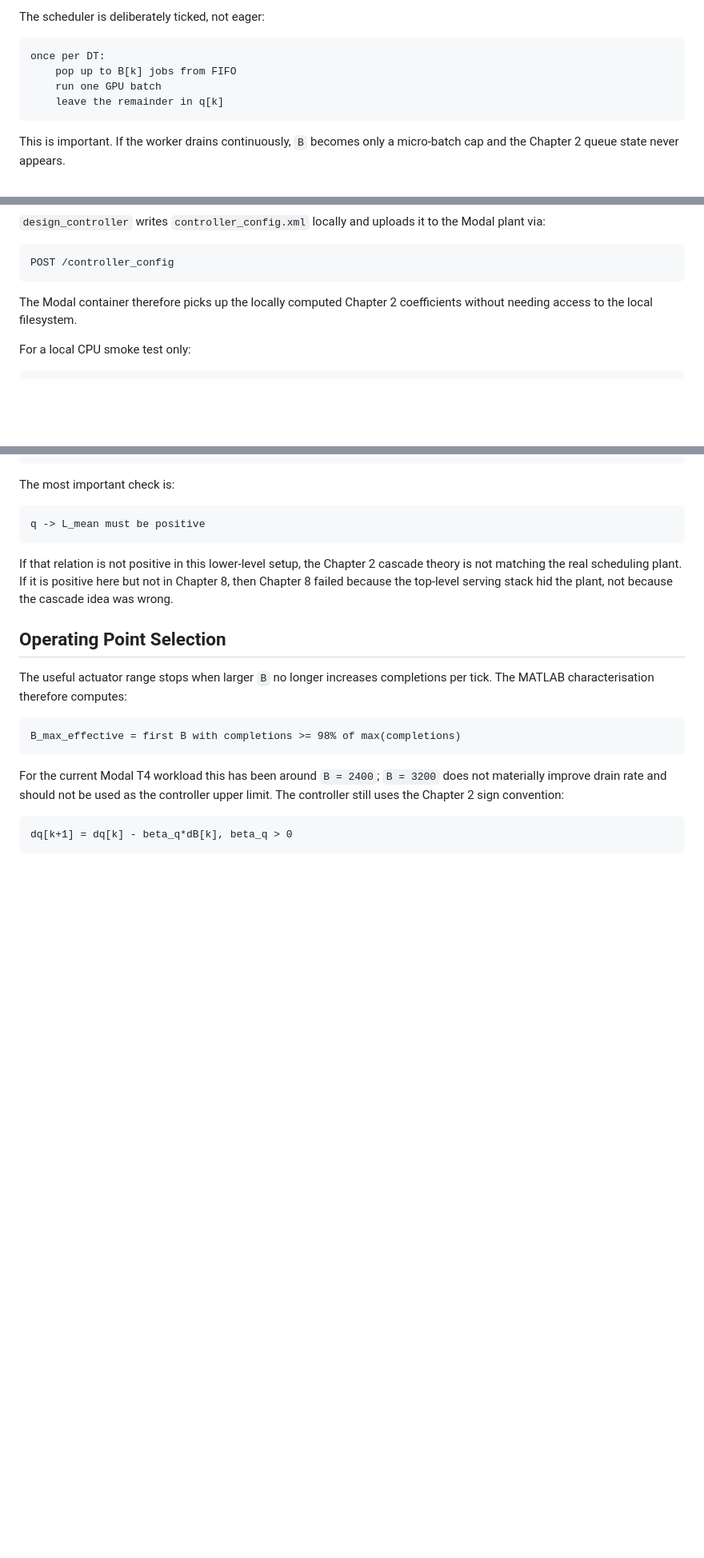
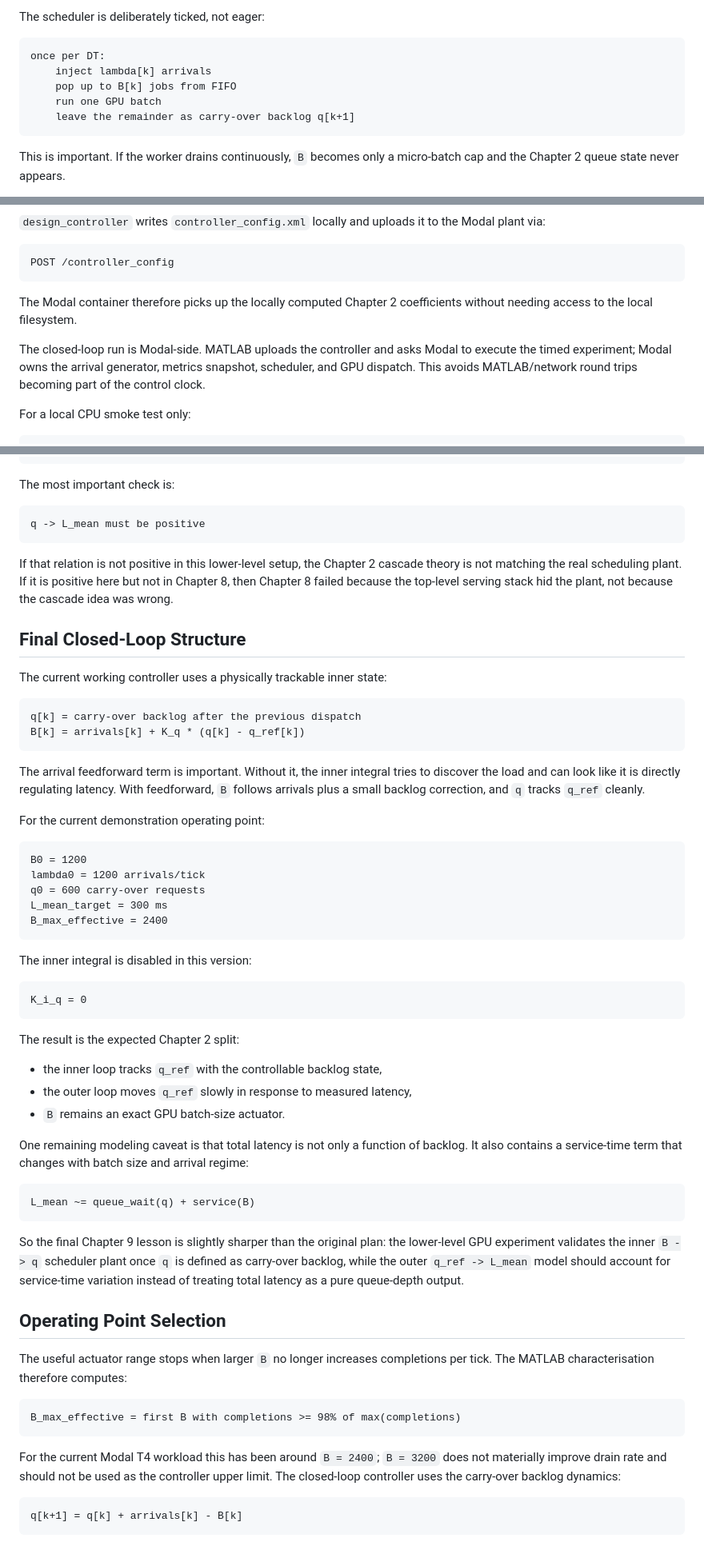
Before and after one commit to hari-vasudevan/llm-serving-control, a Markdown page: chapter_9/README.md, 3 parts joined by grey strips. Shown at 80% size. Rendered like a GitHub page; blank space fills up the shorter version.

Commit message:
chapter_9: document final backlog-control experiment

````diff
--- a/chapter_9/README.md
+++ b/chapter_9/README.md
@@ -57,9 +61,10 @@ The scheduler is deliberately ticked, not eager:
 
 ```text
 once per DT:
+    inject lambda[k] arrivals
     pop up to B[k] jobs from FIFO
     run one GPU batch
-    leave the remainder in q[k]
+    leave the remainder as carry-over backlog q[k+1]
 ```
 
 This is important.  If the worker drains continuously, `B` becomes only a
@@ -142,6 +147,11 @@ POST /controller_config
 The Modal container therefore picks up the locally computed Chapter 2
 coefficients without needing access to the local filesystem.
 
+The closed-loop run is Modal-side.  MATLAB uploads the controller and asks
+Modal to execute the timed experiment; Modal owns the arrival generator,
+metrics snapshot, scheduler, and GPU dispatch.  This avoids MATLAB/network
+round trips becoming part of the control clock.
+
 For a local CPU smoke test only:
 
 ```bash
@@ -205,6 +215,56 @@ cascade theory is not matching the real scheduling plant.  If it is positive
 here but not in Chapter 8, then Chapter 8 failed because the top-level serving
 stack hid the plant, not because the cascade idea was wrong.
 
+## Final Closed-Loop Structure
+
+The current working controller uses a physically trackable inner state:
+
+```text
+q[k] = carry-over backlog after the previous dispatch
+B[k] = arrivals[k] + K_q * (q[k] - q_ref[k])
+```
+
+The arrival feedforward term is important.  Without it, the inner integral
+tries to discover the load and can look like it is directly regulating
+latency.  With feedforward, `B` follows arrivals plus a small backlog
+correction, and `q` tracks `q_ref` cleanly.
+
+For the current demonstration operating point:
+
+```text
+B0 = 1200
+lambda0 = 1200 arrivals/tick
+q0 = 600 carry-over requests
+L_mean_target = 300 ms
+B_max_effective = 2400
+```
+
+The inner integral is disabled in this version:
+
+```text
+K_i_q = 0
+```
+
+The result is the expected Chapter 2 split:
+
+- the inner loop tracks `q_ref` with the controllable backlog state,
+- the outer loop moves `q_ref` slowly in response to measured latency,
+- `B` remains an exact GPU batch-size actuator.
+
+One remaining modeling caveat is that total latency is not only a function of
+backlog.  It also contains a service-time term that changes with batch size and
+arrival regime:
+
+```text
+L_mean ~= queue_wait(q) + service(B)
+```
+
+So the final Chapter 9 lesson is slightly sharper than the original plan:
+the lower-level GPU experiment validates the inner `B -> q` scheduler plant
+once `q` is defined as carry-over backlog, while the outer `q_ref -> L_mean`
+model should account for service-time variation instead of treating total
+latency as a pure queue-depth output.
+
 ## Operating Point Selection
 
 The useful actuator range stops when larger `B` no longer increases
@@ -216,8 +276,8 @@ B_max_effective = first B with completions >= 98% of max(completions)
 
 For the current Modal T4 workload this has been around `B = 2400`; `B = 3200`
 does not materially improve drain rate and should not be used as the controller
-upper limit.  The controller still uses the Chapter 2 sign convention:
+upper limit.  The closed-loop controller uses the carry-over backlog dynamics:
 
 ```text
-dq[k+1] = dq[k] - beta_q*dB[k], beta_q > 0
+q[k+1] = q[k] + arrivals[k] - B[k]
 ```
````
Also changed, not shown: other parts of chapter_9/README.md (+6 -2 lines).
